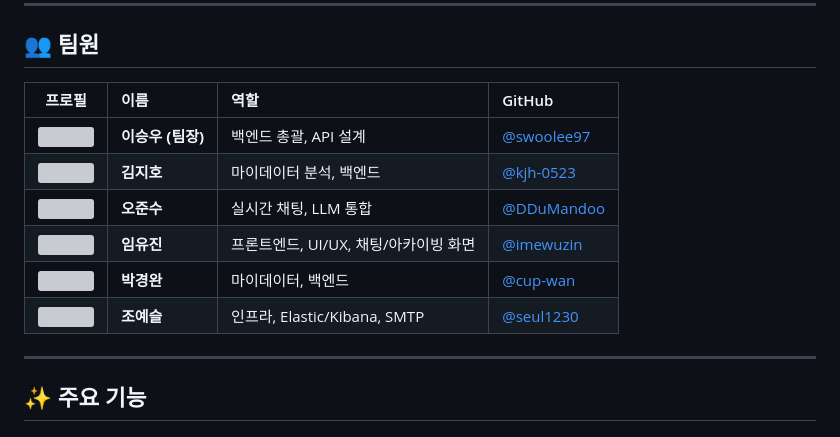
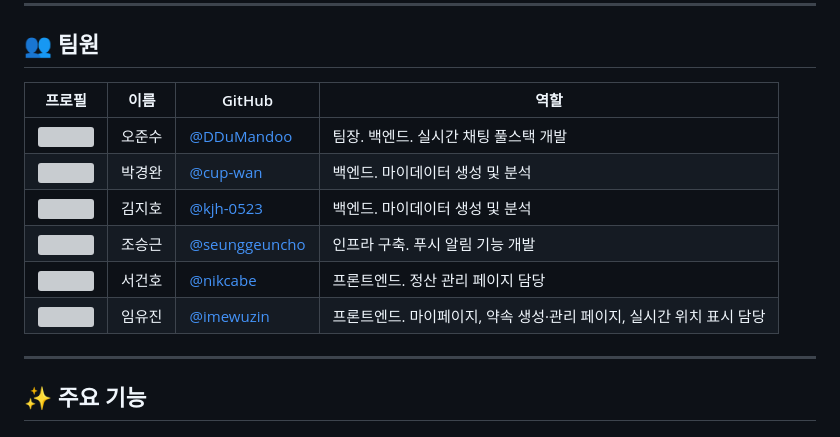
Before and after one commit to DDuMandoo/moba, a Markdown page: README.md, the part around the change. GitHub-like rendering; grey boxes are pictures that could not be loaded.

```diff
--- a/README.md
+++ b/README.md
@@ -7,14 +7,15 @@
 ---
 ## 👥 팀원
 
-| 프로필 | 이름 | 역할 | GitHub |
-|:--:|:--|:--|:--|
-| <img src="https://avatars.githubusercontent.com/swoolee97" width="60"/> | **이승우 (팀장)** | 백엔드 총괄, API 설계 | [@swoolee97](https://github.com/swoolee97) |
-| <img src="https://avatars.githubusercontent.com/kjh-0523" width="60"/> | **김지호** | 마이데이터 분석, 백엔드 | [@kjh-0523](https://github.com/kjh-0523) |
-| <img src="https://avatars.githubusercontent.com/DDuMandoo" width="60"/> | **오준수** | 실시간 채팅, LLM 통합 | [@DDuMandoo](https://github.com/DDuMandoo) |
-| <img src="https://avatars.githubusercontent.com/imewuzin" width="60"/> | **임유진** | 프론트엔드, UI/UX, 채팅/아카이빙 화면 | [@imewuzin](https://github.com/imewuzin) |
-| <img src="https://avatars.githubusercontent.com/cup-wan" width="60"/> | **박경완** | 마이데이터, 백엔드 | [@cup-wan](https://github.com/cup-wan) |
-| <img src="https://avatars.githubusercontent.com/seul1230" width="60"/> | **조예슬** | 인프라, Elastic/Kibana, SMTP | [@seul1230](https://github.com/seul1230) |
+
+| 프로필 | 이름 | GitHub | 역할  |
+| --- | --- | --- | --- |
+| <img src="https://avatars.githubusercontent.com/DDuMandoo" width="60"/> | 오준수 | [@DDuMandoo](https://github.com/DDuMandoo) | 팀장. 백엔드. 실시간 채팅 풀스택 개발 |
+| <img src="https://avatars.githubusercontent.com/cup-wan" width="60"/> | 박경완 | [@cup-wan](https://github.com/cup-wan) | 백엔드. 마이데이터 생성 및 분석 |
+| <img src="https://avatars.githubusercontent.com/kjh-0523" width="60"/> | 김지호 | [@kjh-0523](https://github.com/kjh-0523) | 백엔드. 마이데이터 생성 및 분석 |
+| <img src="https://avatars.githubusercontent.com/seunggeuncho" width="60"/> | 조승근 |[@seunggeuncho](https://github.com/seunggeuncho) | 인프라 구축. 푸시 알림 기능 개발 |
+| <img src="https://avatars.githubusercontent.com/nikcabe" width="60"/> |서건호 | [@nikcabe](https://github.com/nikcabe) | 프론트엔드. 정산 관리 페이지 담당 |
+| <img src="https://avatars.githubusercontent.com/imewuzin" width="60"/> | 임유진| [@imewuzin](https://github.com/imewuzin) | 프론트엔드. 마이페이지, 약속 생성·관리 페이지, 실시간 위치 표시 담당 |
 
 ---
 
```
